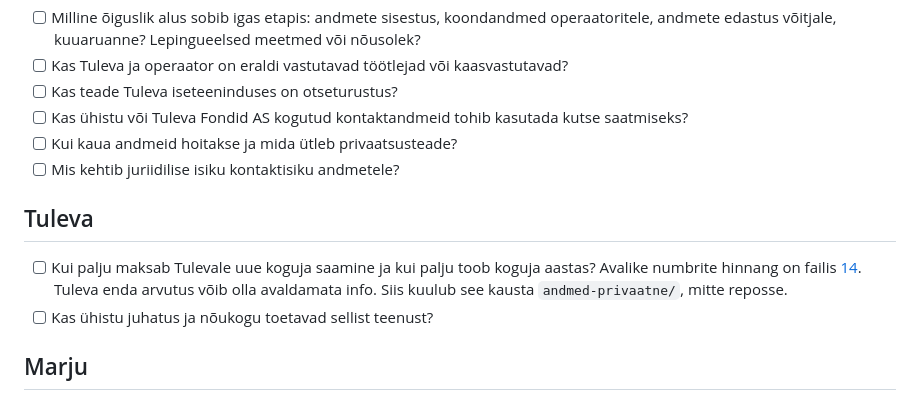
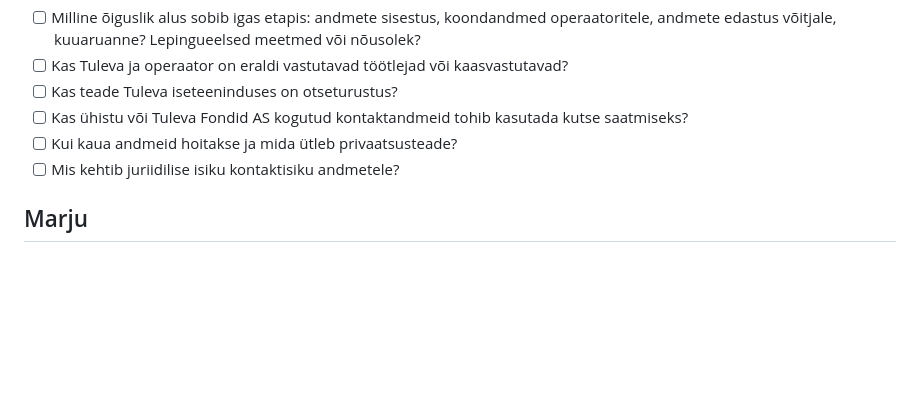
Before and after one commit to ulaurson/tuleva-kogum, a Markdown page: docs/15-lahtised-kusimused.md, the part around the change. Rendered like a GitHub page; blank space fills up the shorter version.

Commit message:
15: Tuleva jaotis välja
Co-Authored-By: Claude Opus 5.5 <noreply@anthropic.com>

```diff
--- a/docs/15-lahtised-kusimused.md
+++ b/docs/15-lahtised-kusimused.md
@@ -36,11 +36,6 @@
 - [ ] Kui kaua andmeid hoitakse ja mida ütleb privaatsusteade?
 - [ ] Mis kehtib juriidilise isiku kontaktisiku andmetele?
 
-## Tuleva
-
-- [ ] Kui palju maksab Tulevale uue koguja saamine ja kui palju toob koguja aastas? Avalike numbrite hinnang on failis [14](14-uuring-partnerid.md#koguja-väärtus-hinnang-avalike-numbrite-põhjal). Tuleva enda arvutus võib olla avaldamata info. Siis kuulub see kausta `andmed-privaatne/`, mitte reposse.
-- [ ] Kas ühistu juhatus ja nõukogu toetavad sellist teenust?
-
 ## Marju
 
 Prognoos on failis [13](13-tasuvus.md): Tuleva tasu on 0,50 € kuus iga aktiivse numbri, koduinterneti ja telepaketi eest. Baasstsenaariumis kaetakse jooksev kulu 3. aastal.
```
